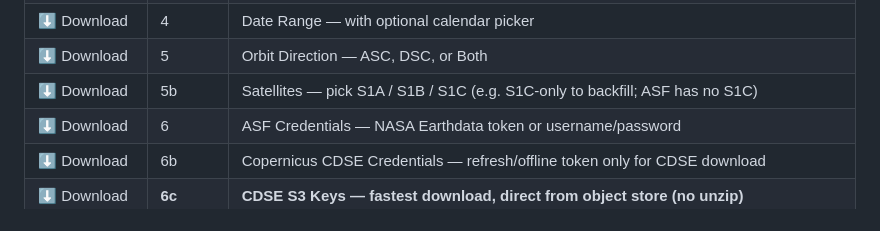
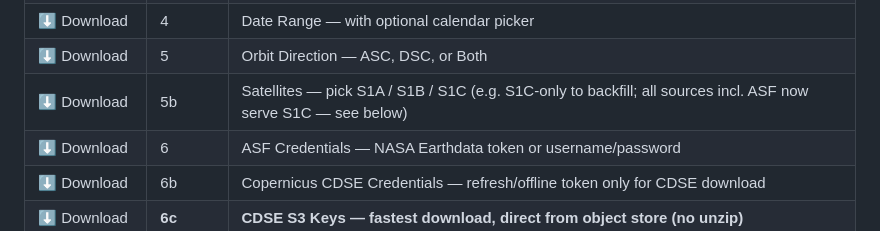
Before and after one commit to EnMaga/sentinel-foundry, a Markdown page: README.md, the part around the change. GitHub-like rendering.

Commit message:
docs: fix S1C availability note — ASF now serves S1C

```diff
--- a/README.md
+++ b/README.md
@@ -104,7 +104,7 @@ Optional dB copies (suffix `_dB`) can be enabled in section 9 of the GUI — for
 | ⬇ Download | 3 | Area of Interest — `.shp`, `.gpkg`, `.geojson`, or draw on interactive map |
 | ⬇ Download | 4 | Date Range — with optional calendar picker |
 | ⬇ Download | 5 | Orbit Direction — ASC, DSC, or Both |
-| ⬇ Download | 5b | Satellites — pick S1A / S1B / S1C (e.g. S1C-only to backfill; ASF has no S1C) |
+| ⬇ Download | 5b | Satellites — pick S1A / S1B / S1C (e.g. S1C-only to backfill; all sources incl. ASF now serve S1C — see below) |
 | ⬇ Download | 6 | ASF Credentials — NASA Earthdata token or username/password |
 | ⬇ Download | 6b | Copernicus CDSE Credentials — refresh/offline token only for CDSE download |
 | ⬇ Download | **6c** | **CDSE S3 Keys — fastest download, direct from object store (no unzip)** |
```
